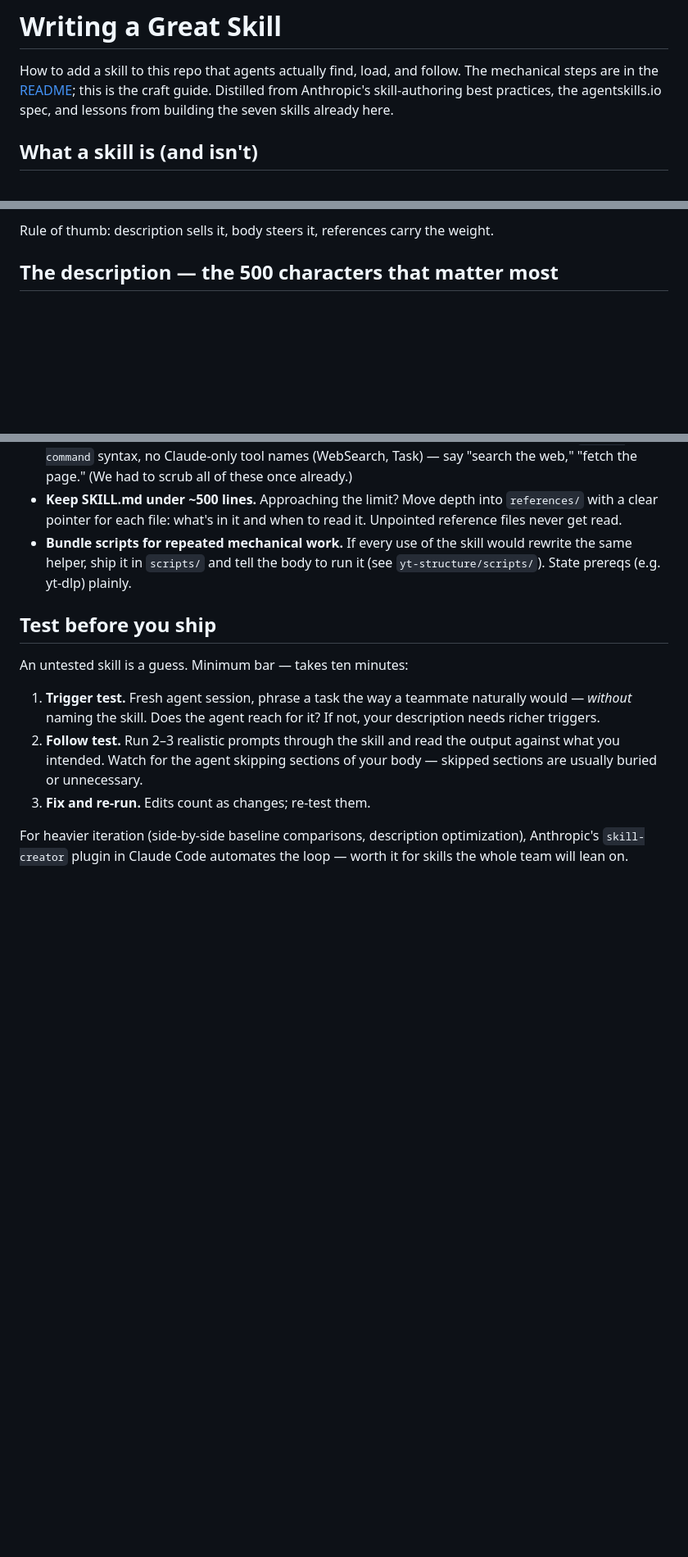
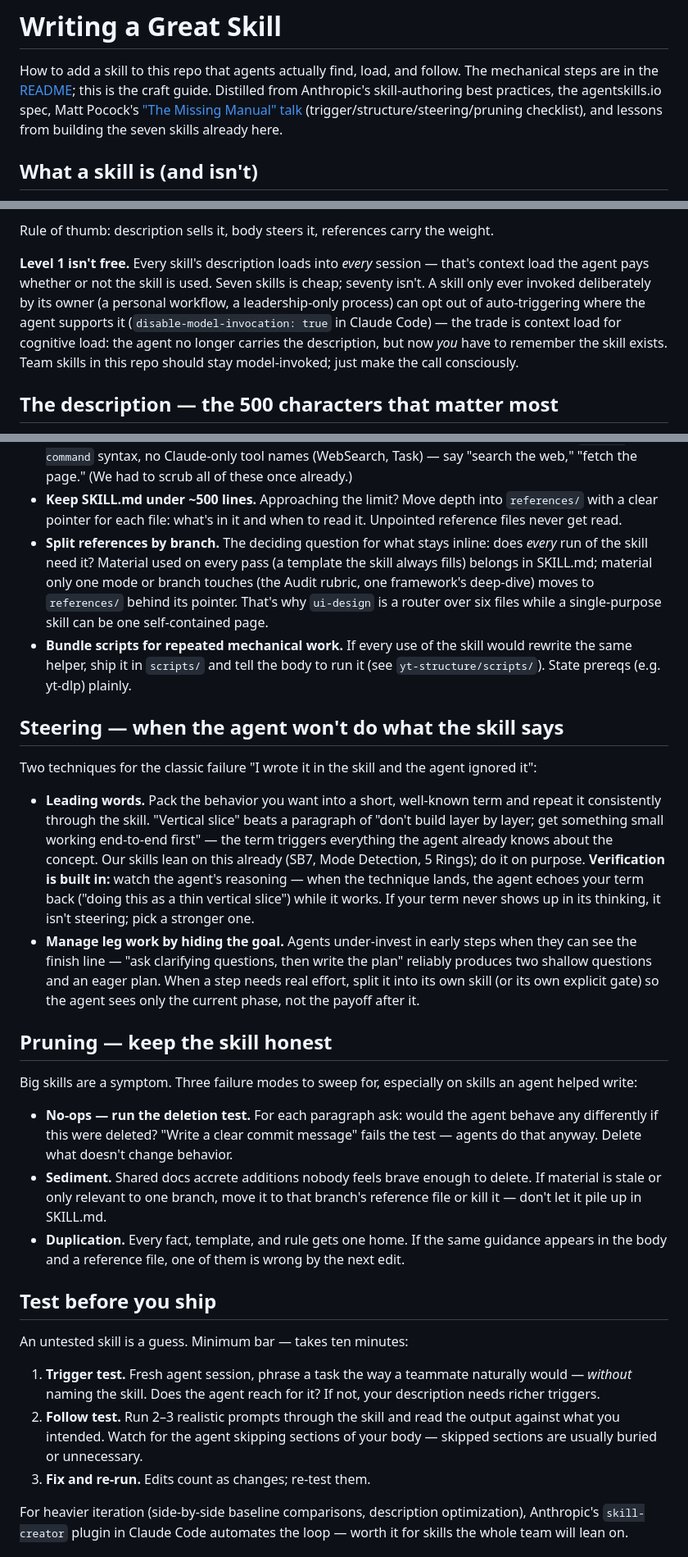
Before and after one commit to Pesty-Marketing/agent-skills, a Markdown page: CONTRIBUTING.md, 3 parts joined by grey strips. Shown at 82% size. GitHub-like rendering; blank space fills up the shorter version.

Commit message:
CONTRIBUTING: add steering + pruning guidance from Pocock's Missing Manual talk
Co-Authored-By: Claude Fable 5 <noreply@anthropic.com>

```diff
--- a/CONTRIBUTING.md
+++ b/CONTRIBUTING.md
@@ -3,7 +3,9 @@
 How to add a skill to this repo that agents actually find, load, and follow. The
 mechanical steps are in the [README](README.md#adding-a-new-skill); this is the
 craft guide. Distilled from Anthropic's skill-authoring best practices, the
-agentskills.io spec, and lessons from building the seven skills already here.
+agentskills.io spec, Matt Pocock's ["The Missing Manual" talk](https://www.youtube.com/watch?v=UNzCG3lw6O0)
+(trigger/structure/steering/pruning checklist), and lessons from building the
+seven skills already here.
 
 ## What a skill is (and isn't)
 
@@ -40,6 +42,16 @@ Agents load skills in three stages, and this shapes everything about how you wri
    them. Effectively unlimited depth lives here.
 
 Rule of thumb: description sells it, body steers it, references carry the weight.
+
+**Level 1 isn't free.** Every skill's description loads into *every* session —
+that's context load the agent pays whether or not the skill is used. Seven
+skills is cheap; seventy isn't. A skill only ever invoked deliberately by its
+owner (a personal workflow, a leadership-only process) can opt out of
+auto-triggering where the agent supports it (`disable-model-invocation: true`
+in Claude Code) — the trade is context load for cognitive load: the agent no
+longer carries the description, but now *you* have to remember the skill
+exists. Team skills in this repo should stay model-invoked; just make the
+call consciously.
 
 ## The description — the 500 characters that matter most
 
@@ -100,9 +112,50 @@ Guidelines:
 - **Keep SKILL.md under ~500 lines.** Approaching the limit? Move depth into
   `references/` with a clear pointer for each file: what's in it and when to
   read it. Unpointed reference files never get read.
+- **Split references by branch.** The deciding question for what stays inline:
+  does *every* run of the skill need it? Material used on every pass (a
+  template the skill always fills) belongs in SKILL.md; material only one mode
+  or branch touches (the Audit rubric, one framework's deep-dive) moves to
+  `references/` behind its pointer. That's why `ui-design` is a router over
+  six files while a single-purpose skill can be one self-contained page.
 - **Bundle scripts for repeated mechanical work.** If every use of the skill
   would rewrite the same helper, ship it in `scripts/` and tell the body to
   run it (see `yt-structure/scripts/`). State prereqs (e.g. yt-dlp) plainly.
+
+## Steering — when the agent won't do what the skill says
+
+Two techniques for the classic failure "I wrote it in the skill and the agent
+ignored it":
+
+- **Leading words.** Pack the behavior you want into a short, well-known term
+  and repeat it consistently through the skill. "Vertical slice" beats a
+  paragraph of "don't build layer by layer; get something small working
+  end-to-end first" — the term triggers everything the agent already knows
+  about the concept. Our skills lean on this already (SB7, Mode Detection,
+  5 Rings); do it on purpose. **Verification is built in:** watch the agent's
+  reasoning — when the technique lands, the agent echoes your term back
+  ("doing this as a thin vertical slice") while it works. If your term never
+  shows up in its thinking, it isn't steering; pick a stronger one.
+- **Manage leg work by hiding the goal.** Agents under-invest in early steps
+  when they can see the finish line — "ask clarifying questions, then write
+  the plan" reliably produces two shallow questions and an eager plan. When a
+  step needs real effort, split it into its own skill (or its own explicit
+  gate) so the agent sees only the current phase, not the payoff after it.
+
+## Pruning — keep the skill honest
+
+Big skills are a symptom. Three failure modes to sweep for, especially on
+skills an agent helped write:
+
+- **No-ops — run the deletion test.** For each paragraph ask: would the agent
+  behave any differently if this were deleted? "Write a clear commit message"
+  fails the test — agents do that anyway. Delete what doesn't change behavior.
+- **Sediment.** Shared docs accrete additions nobody feels brave enough to
+  delete. If material is stale or only relevant to one branch, move it to
+  that branch's reference file or kill it — don't let it pile up in SKILL.md.
+- **Duplication.** Every fact, template, and rule gets one home. If the same
+  guidance appears in the body and a reference file, one of them is wrong
+  by the next edit.
 
 ## Test before you ship
 
```
Also changed, not shown: other parts of CONTRIBUTING.md (+4 -1 lines).
